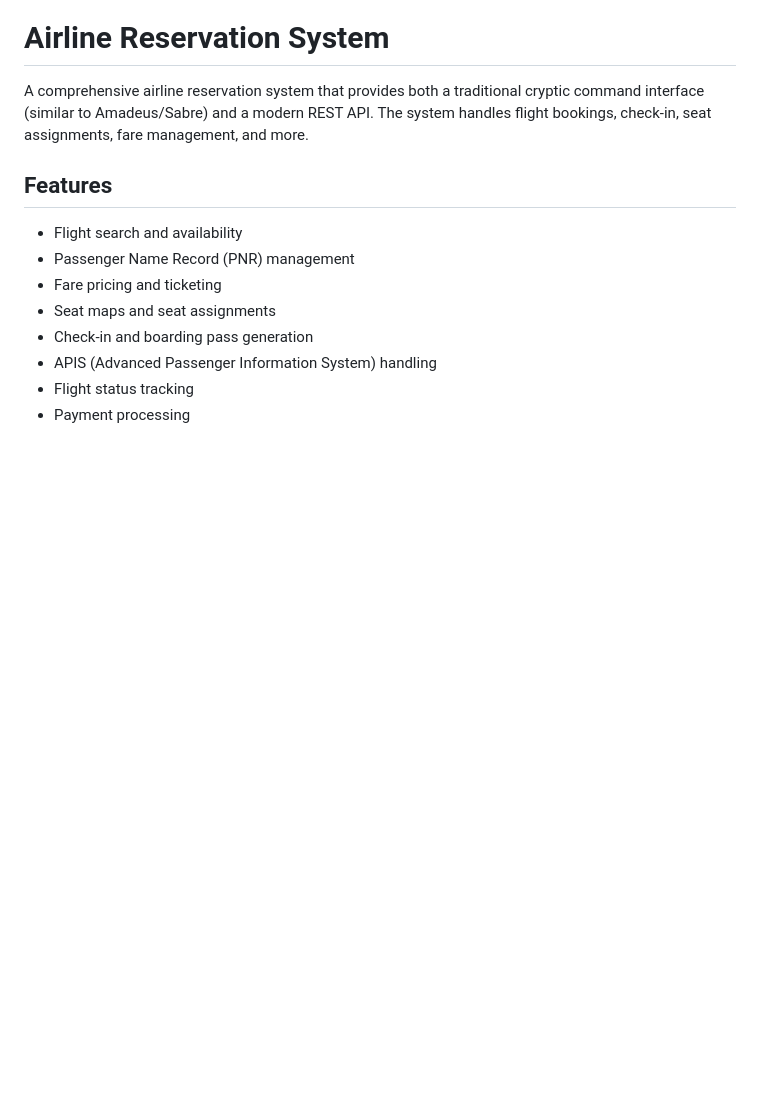
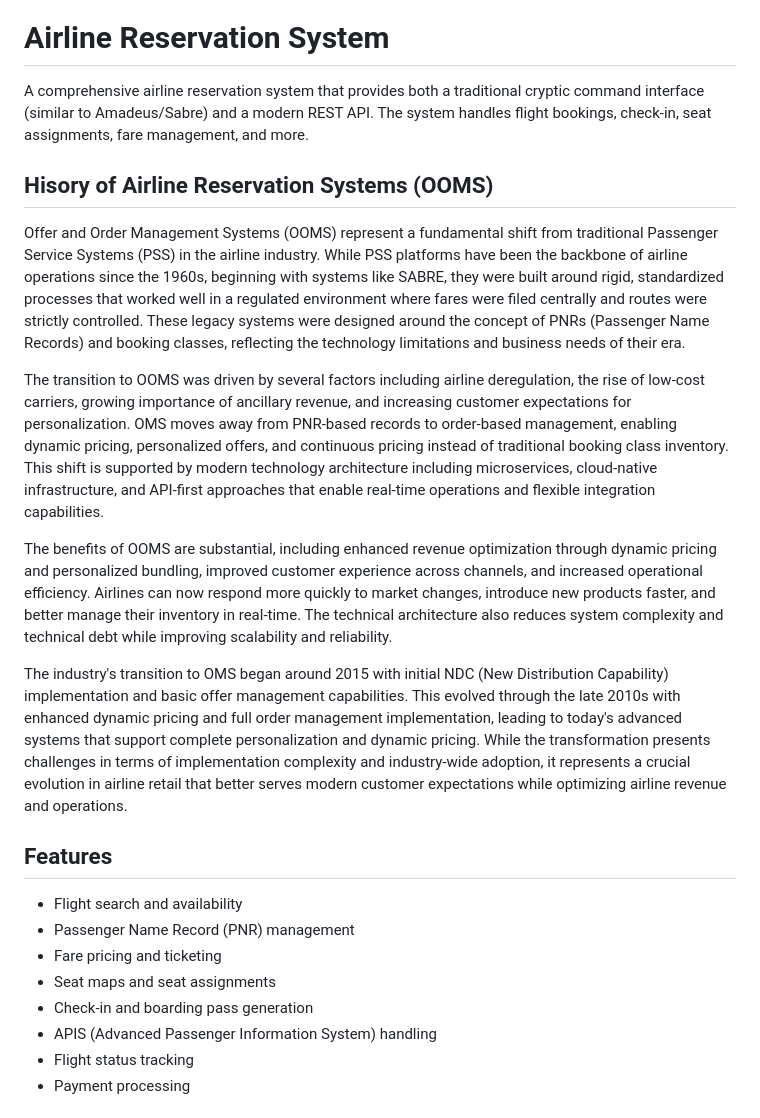
Before and after one commit to sebharvey/ReservationSystem, a Markdown page: README.md, the part around the change. GitHub-like rendering; blank space fills up the shorter version.

```diff
--- a/README.md
+++ b/README.md
@@ -1,6 +1,16 @@
 # Airline Reservation System
 
 A comprehensive airline reservation system that provides both a traditional cryptic command interface (similar to Amadeus/Sabre) and a modern REST API. The system handles flight bookings, check-in, seat assignments, fare management, and more.
+
+## Hisory of Airline Reservation Systems (OOMS)
+
+Offer and Order Management Systems (OOMS) represent a fundamental shift from traditional Passenger Service Systems (PSS) in the airline industry. While PSS platforms have been the backbone of airline operations since the 1960s, beginning with systems like SABRE, they were built around rigid, standardized processes that worked well in a regulated environment where fares were filed centrally and routes were strictly controlled. These legacy systems were designed around the concept of PNRs (Passenger Name Records) and booking classes, reflecting the technology limitations and business needs of their era.
+
+The transition to OOMS was driven by several factors including airline deregulation, the rise of low-cost carriers, growing importance of ancillary revenue, and increasing customer expectations for personalization. OMS moves away from PNR-based records to order-based management, enabling dynamic pricing, personalized offers, and continuous pricing instead of traditional booking class inventory. This shift is supported by modern technology architecture including microservices, cloud-native infrastructure, and API-first approaches that enable real-time operations and flexible integration capabilities.
+
+The benefits of OOMS are substantial, including enhanced revenue optimization through dynamic pricing and personalized bundling, improved customer experience across channels, and increased operational efficiency. Airlines can now respond more quickly to market changes, introduce new products faster, and better manage their inventory in real-time. The technical architecture also reduces system complexity and technical debt while improving scalability and reliability.
+
+The industry's transition to OMS began around 2015 with initial NDC (New Distribution Capability) implementation and basic offer management capabilities. This evolved through the late 2010s with enhanced dynamic pricing and full order management implementation, leading to today's advanced systems that support complete personalization and dynamic pricing. While the transformation presents challenges in terms of implementation complexity and industry-wide adoption, it represents a crucial evolution in airline retail that better serves modern customer expectations while optimizing airline revenue and operations.
 
 ## Features
 
```
